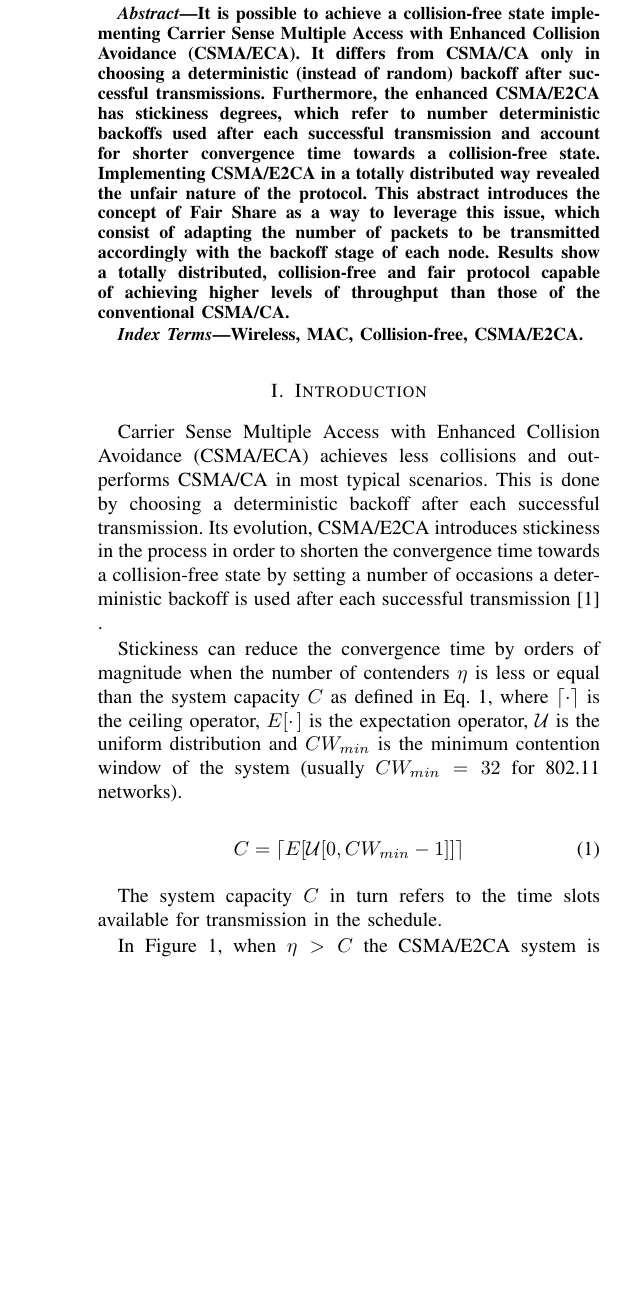
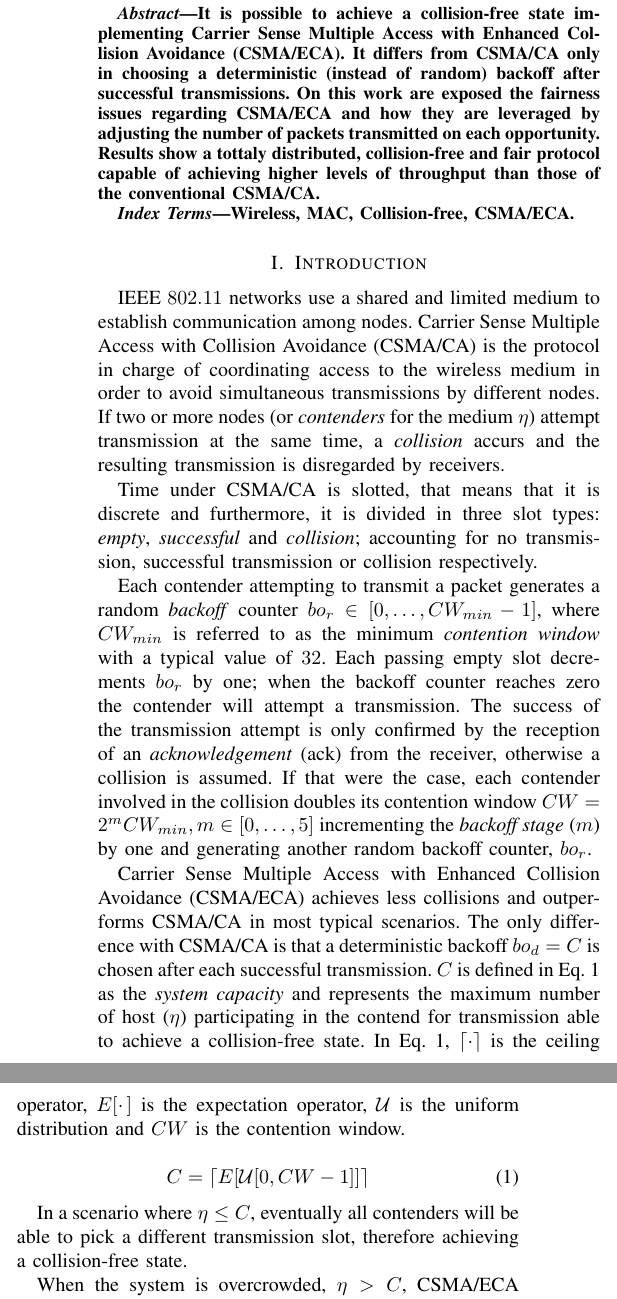
Before and after one commit to SanabriaRusso/E2CA-paper, a LaTeX paper (e2ca.tex, which reads intro.tex, solution.tex): part of one column of page 1 of 2 before the commit and two parts of the columns of page 1 of 2 after it, the two joined at a grey line, cut so that both start at the same text, the shorter picture padded with empty space. Compiled offline with LaTeX, dvips and Ghostscript.

Commit message:
Modified introduction according to Jaume's suggestions

```diff
--- a/e2ca.tex
+++ b/e2ca.tex
@@ -74,18 +74,20 @@
 
 \begin{abstract}
 
-\boldmath It is possible to achieve a collision-free state implementing Carrier Sense Multiple Access with Enhanced Collision Avoidance (CSMA/ECA). It differs from CSMA/CA only in choosing a deterministic (instead of random) backoff after successful transmissions. Furthermore, the enhanced CSMA/E2CA has stickiness degrees, which refer to number deterministic backoffs used after each successful transmission and account for shorter convergence time towards a collision-free state. Implementing CSMA/E2CA in a totally distributed way revealed the unfair nature of the protocol. This abstract introduces the concept of Fair Share as a way to leverage this issue, which consist of adapting the number of packets to be transmitted accordingly with the backoff stage of each node. Results show a totally distributed, collision-free and fair protocol capable of achieving higher levels of throughput than those of the conventional CSMA/CA.
+\boldmath It is possible to achieve a collision-free state implementing Carrier Sense Multiple Access with Enhanced Collision Avoidance (CSMA/ECA). It differs from CSMA/CA only in choosing a deterministic (instead of random) backoff after successful transmissions. On this work are exposed the fairness issues regarding CSMA/ECA and how they are leveraged by adjusting the number of packets transmitted on each opportunity. Results show a tottaly distributed, collision-free and fair protocol capable of achieving higher levels of throughput than those of the conventional CSMA/CA.
+
+%Furthermore, the enhanced CSMA/E2CA has stickiness degrees, which refer to number deterministic backoffs used after each successful transmission and account for shorter convergence time towards a collision-free state. Implementing CSMA/E2CA in a totally distributed way revealed the unfair nature of the protocol. This abstract introduces the concept of Fair Share as a way to leverage this issue, which consist of adapting the number of packets to be transmitted accordingly with the backoff stage of each node. Results show a totally distributed, collision-free and fair protocol capable of achieving higher levels of throughput than those of the conventional CSMA/CA.
 
 \end{abstract}
 
 \begin{IEEEkeywords}
-Wireless, MAC, Collision-free, CSMA/E2CA.
+Wireless, MAC, Collision-free, CSMA/ECA.
 \end{IEEEkeywords}
 
 \section{Introduction} \label{introduction}
   \input{intro}
 
-\section{A descentralized and fair CSMA/E2CA} \label{csmae2ca}
+\section{A descentralized and fair CSMA/ECA} \label{csmae2ca}
   \input{solution}
 
 \section{Conclusions} \label{conclusions}
--- a/intro.tex
+++ b/intro.tex
@@ -1,23 +1,35 @@
-Carrier Sense Multiple Access with Enhanced Collision Avoidance (CSMA/ECA) achieves less collisions and outperforms CSMA/CA in most typical scenarios. This is done by choosing a deterministic backoff after each successful transmission. Its evolution, CSMA/E2CA introduces stickiness in the process in order to shorten the convergence time towards a collision-free state by setting a number of occasions a deterministic backoff is used after each successful transmission~\cite{CSMA_ECA} .
+IEEE $802.11$ networks use a shared and limited medium to establish communication among nodes. Carrier Sense Multiple Access with Collision Avoidance (CSMA/CA) is the protocol in charge of coordinating access to the wireless medium in order to avoid simultaneous transmissions by different nodes. If two or more nodes (or \emph{contenders} for the medium $\eta$) attempt transmission at the same time, a \emph{collision} accurs and the resulting transmission is disregarded by receivers.
 
-Stickiness can reduce the convergence time by orders of magnitude when the number of contenders $\eta$ is less or equal than the system capacity $C$ as defined in Eq.~\ref{eq:capacity}, where $\lceil{\cdotp}\rceil$ is the ceiling operator, $E[\cdotp]$ is the expectation operator, $\mathcal{U}$ is the uniform distribution and $CW_{min}$ is the minimum contention window of the system (usually $CW_{min}=32$ for 802.11 networks).
+Time under CSMA/CA is slotted, that means that it is discrete and furthermore, it is divided in three slot types: \emph{empty}, \emph{successful} and \emph{collision}; accounting for no transmission, successful transmission or collision respectively.
+
+Each contender attempting to transmit a packet generates a random \emph{backoff} counter $bo_{r} \in [0,\ldots,CW_{min}-1]$, where $CW_{min}$ is referred to as the minimum \emph{contention window} with a typical value of $32$. Each passing empty slot decrements $bo_{r}$ by one; when the backoff counter reaches zero the contender will attempt a transmission. The success of the transmission attempt is only confirmed by the reception of an \emph{acknowledgement} (ack) from the receiver, otherwise a collision is assumed. If that were the case, each contender involved in the collision doubles its contention window $CW = 2^{m}CW_{min}, m\in[0,\ldots,5]$ incrementing the \emph{backoff stage} ($m$) by one and generating another random backoff counter, $bo_{r}$.
+
+Carrier Sense Multiple Access with Enhanced Collision Avoidance (CSMA/ECA) achieves less collisions and outperforms CSMA/CA in most typical scenarios. The only difference with CSMA/CA is that a deterministic backoff~$bo_{d} = C$ is chosen after each successful transmission. $C$ is defined in Eq.~\ref{eq:capacity} as the \emph{system capacity} and represents the maximum number of host ($\eta$) participating in the contend for transmission able to achieve a collision-free state. In Eq.~\ref{eq:capacity},~$\lceil{\cdotp}\rceil$ is the ceiling operator, $E[\cdotp]$ is the expectation operator, $\mathcal{U}$ is the uniform distribution and $CW$ is the contention window.
+
+%Its evolution, CSMA/E2CA introduces stickiness in the process in order to shorten the convergence time towards a collision-free state by setting a number of occasions a deterministic backoff is used after each successful transmission~\cite{CSMA_ECA} .
+
+%Stickiness can reduce the convergence time by orders of magnitude when the number of contenders $\eta$ is less or equal than the system capacity $C$ as defined in Eq.~\ref{eq:capacity}, where $\lceil{\cdotp}\rceil$ is the ceiling operator, $E[\cdotp]$ is the expectation operator, $\mathcal{U}$ is the uniform distribution and $CW_{min}$ is the minimum contention window of the system (usually $CW_{min}=32$ for 802.11 networks).
 
 \begin{equation} \label{eq:capacity}
-	C = \lceil{E[\mathcal{U}[0, CW_{min} - 1]]}\rceil
+	C = \lceil{E[\mathcal{U}[0, CW - 1]]}\rceil
 \end{equation}
+
+In a scenario where $\eta \leq C$, eventually all contenders will be able to pick a different transmission slot, therefore achieving a collision-free state.
+
+When the system is overcrowded, $\eta>C$, CSMA/ECA suffers a decrease in throughput as appreciated in Figure~\ref{fig:throughput}. This effect is caused by collisions originated by $\eta-C$ contenders forced to generate a random backoff counter and attempting transmission on slots previously picked by $C$ nodes using a deterministic backoff.
+
 
 \begin{figure}[htbp]
   \centering
-%   \psfrag{psfrag1}[Bc][Bc][0.9]{$\eta$}
   \includegraphics[width=0.7\linewidth, angle = -90]{figures/throughput/throughput.eps}
   \caption{Throughput and how it is affected when $\eta > C$
   \label{fig:throughput}}
 \end{figure}
 
-The system capacity $C$ in turn refers to the time slots available for transmission in the schedule.
+%The system capacity $C$ in turn refers to the time slots available for transmission in the schedule.
 
 %As can be appreciated in Figure~\ref{fig:throughput}, the constraint $\eta \leq C$ is also limiting the throughput in CSMA/E2CA.
 
-In Figure~\ref{fig:throughput}, when $\eta > C$ the CSMA/E2CA system is overcrowded with contenders and the collision-free state is compromised. As more contenders are introduced, the system behavior tends to be more like CSMA/CA: nodes are forced to choose a random backoff.
+In Figure~\ref{fig:throughput}, when $\eta > C$ the CSMA/ECA system is overcrowded with contenders and the collision-free state is compromised. As more contenders are introduced, the system behavior tends to be more like CSMA/CA: nodes are forced to choose a random backoff.
 
-In this work, a fully-distributed version of CSMA/E2CA is presented and the throughput issue when $\eta > C$ is assessed using Fair Share.
+In this work, a fully-distributed version of CSMA/ECA is presented and the throughput issue when $\eta > C$ is assessed.
--- a/solution.tex
+++ b/solution.tex
@@ -1,4 +1,4 @@
-There are numerous reasons why CSMA/E2CA is more useful when modeled as a decentralized protocol. One being the removal of the Access Point (AP) as a single point of failure. Also, AP Beacons are no longer used as a control measure to estimate the number of contenders in the network, which in turn reduces the overall convergence time.
+There are numerous reasons why CSMA/ECA is more useful when modeled as a decentralized protocol. One being the removal of the Access Point (AP) as a single point of failure. Also, AP Beacons are no longer used as a control measure to estimate the number of contenders in the network, which in turn reduces the overall convergence time.
 
 % In order to model the protocol, it is treated a Decentralized Constraint Satisfaction (DCS) problem~\cite{DCSP, DCSP-E2CA} using the ACK as the only feedback information that identifies a successful transmission.
 
```
Also changed, not shown: e2ca.pdf, figures/throughput/throughput.eps, 3 other files.
